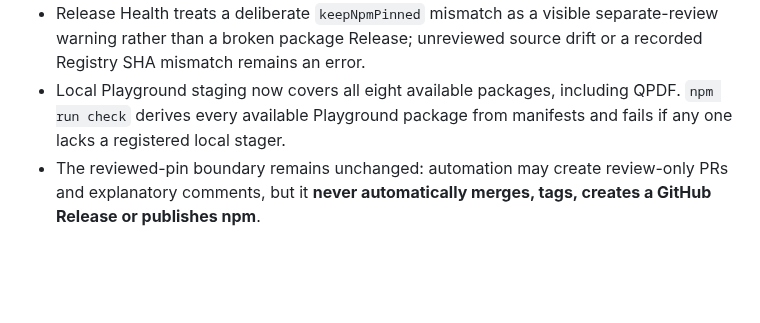
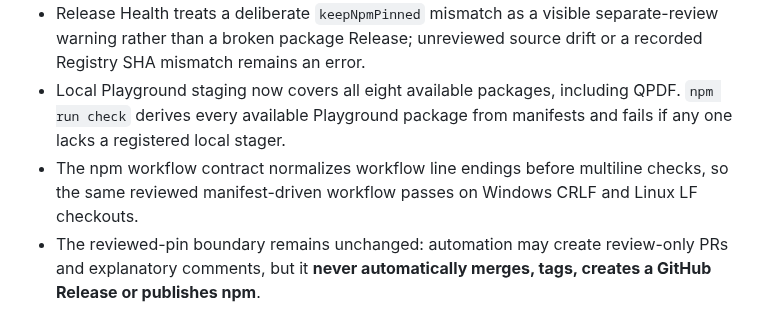
Before and after one commit to ttomohisa/wasm-zoo, a Markdown page: docs/V018_RELEASE.md, the part around the change. Drawn GitHub-style; blank space fills up the shorter version.

Commit message:
docs: record Windows CRLF contract fix

```diff
--- a/docs/V018_RELEASE.md
+++ b/docs/V018_RELEASE.md
@@ -11,6 +11,7 @@ This project release records the reviewed **Manifest-driven Operations** work al
 - Release Health schema 2 adds live npm Registry alignment to the existing Release/Playground/freshness/supply-chain checks. It records the reviewed npm version, source Release, Registry exact/latest version, live `dist.shasum`, follow-up state and intentional pin state.
 - Release Health treats a deliberate `keepNpmPinned` mismatch as a visible separate-review warning rather than a broken package Release; unreviewed source drift or a recorded Registry SHA mismatch remains an error.
 - Local Playground staging now covers all eight available packages, including QPDF. `npm run check` derives every available Playground package from manifests and fails if any one lacks a registered local stager.
+- The npm workflow contract normalizes workflow line endings before multiline checks, so the same reviewed manifest-driven workflow passes on Windows CRLF and Linux LF checkouts.
 - The reviewed-pin boundary remains unchanged: automation may create review-only PRs and explanatory comments, but it **never automatically merges, tags, creates a GitHub Release or publishes npm**.
 
 ## Reviewed pre-finalization evidence
```
